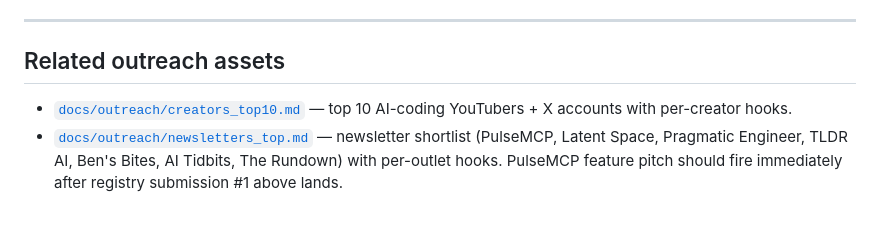
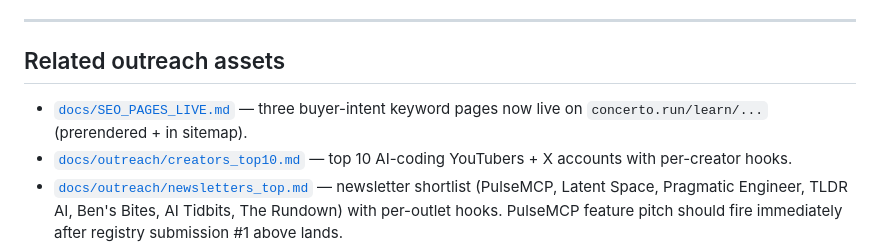
Before and after one commit to ethanadjedj-labs/concerto, a Markdown page: docs/DISTRIBUTION.md, the part around the change. Rendered like a GitHub page; blank space fills up the shorter version.

```diff
--- a/docs/DISTRIBUTION.md
+++ b/docs/DISTRIBUTION.md
@@ -164,6 +164,7 @@ This is the anti-stale guarantee: `server.json` is the only place version metada
 
 ## Related outreach assets
 
+- [`docs/SEO_PAGES_LIVE.md`](SEO_PAGES_LIVE.md) — three buyer-intent keyword pages now live on `concerto.run/learn/...` (prerendered + in sitemap).
 - [`docs/outreach/creators_top10.md`](outreach/creators_top10.md) — top 10 AI-coding YouTubers + X accounts with per-creator hooks.
 - [`docs/outreach/newsletters_top.md`](outreach/newsletters_top.md) — newsletter shortlist (PulseMCP, Latent Space, Pragmatic Engineer, TLDR AI, Ben's Bites, AI Tidbits, The Rundown) with per-outlet hooks. PulseMCP feature pitch should fire immediately after registry submission #1 above lands.
 - [`docs/distribution/hn_show_post.md`](distribution/hn_show_post.md), [`docs/distribution/producthunt_listing_draft.md`](distribution/producthunt_listing_draft.md), [`docs/distribution/twitter_launch_thread.md`](distribution/twitter_launch_thread.md), [`docs/distribution/twitter_thread_strandedgrid.md`](distribution/twitter_thread_strandedgrid.md) — ready-to-fire launch kits (none posted by the agent).
```
Also changed, not shown: docs/CONVERSION_AUDIT.md (+2 -1 lines), docs/SEO_PAGES_LIVE.md (added, +96 -0 lines).
